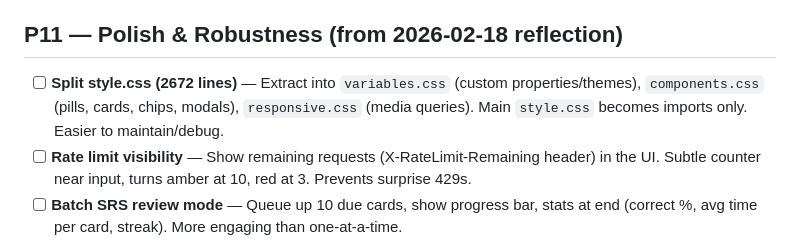
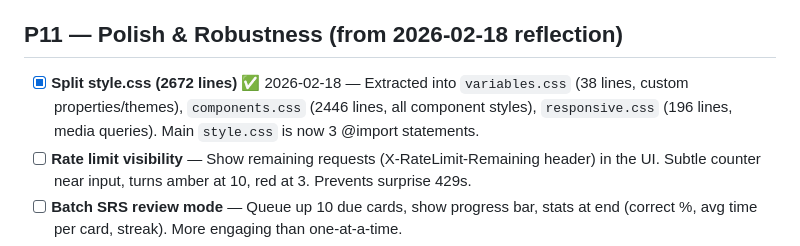
Before and after one commit to bordiecolliepaws-web/sentsei, a Markdown page: TODO.md, the part around the change. Drawn GitHub-style.

Commit message:
docs: mark split style.css as complete

```diff
--- a/TODO.md
+++ b/TODO.md
@@ -159,7 +159,7 @@ _Items for cron iterations to work through, in priority order._
 - [x] **API documentation** ✅ 2026-02-17 — OpenAPI metadata (title, description, version), all 29 endpoints tagged and summarized, /docs (Swagger UI) + /redoc endpoints, API Docs link in side menu.
 
 ## P11 — Polish & Robustness (from 2026-02-18 reflection)
-- [ ] **Split style.css (2672 lines)** — Extract into `variables.css` (custom properties/themes), `components.css` (pills, cards, chips, modals), `responsive.css` (media queries). Main `style.css` becomes imports only. Easier to maintain/debug.
+- [x] **Split style.css (2672 lines)** ✅ 2026-02-18 — Extracted into `variables.css` (38 lines, custom properties/themes), `components.css` (2446 lines, all component styles), `responsive.css` (196 lines, media queries). Main `style.css` is now 3 @import statements.
 - [ ] **Rate limit visibility** — Show remaining requests (X-RateLimit-Remaining header) in the UI. Subtle counter near input, turns amber at 10, red at 3. Prevents surprise 429s.
 - [ ] **Batch SRS review mode** — Queue up 10 due cards, show progress bar, stats at end (correct %, avg time per card, streak). More engaging than one-at-a-time.
 - [ ] **Sentence favorites / bookmarks** — Star button on results, separate from history. Favorites don't get pushed out by the 50-entry history limit. Exportable. Syncs to server for logged-in users.
```
